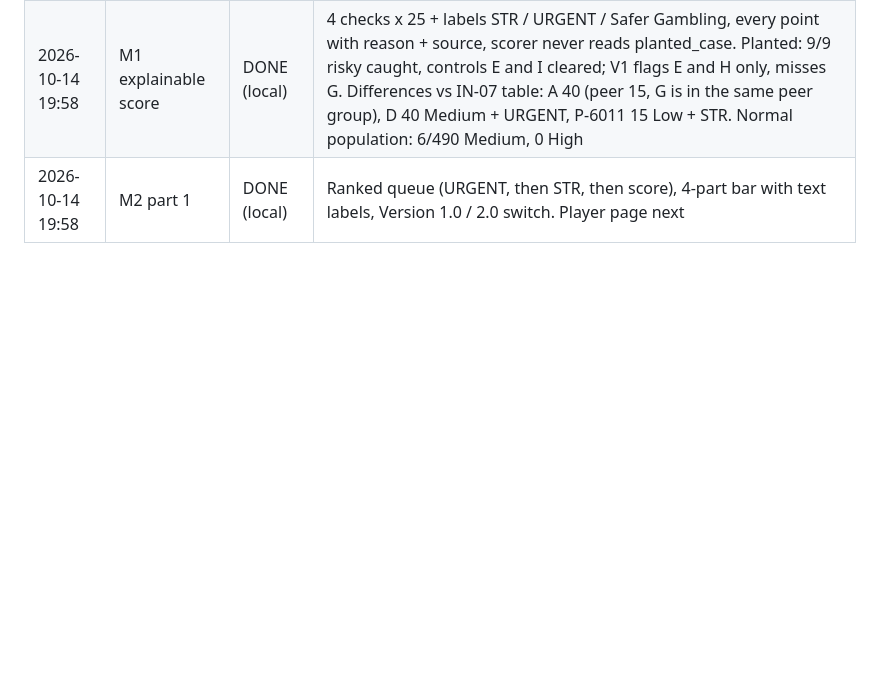
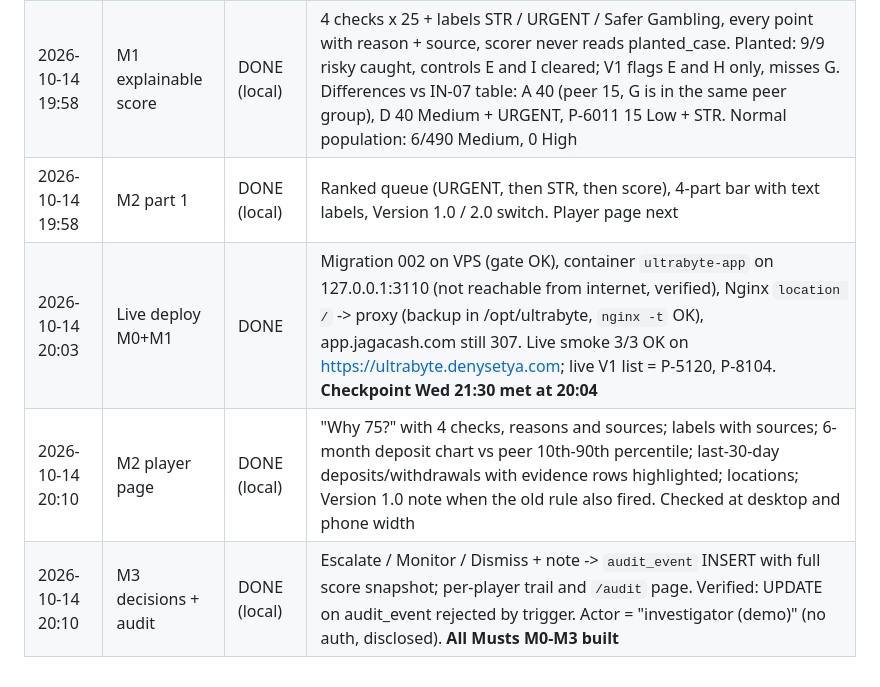
Before and after one commit to Setya78/ultrabyte-thunderhacks, a Markdown page: BUILD-LOG.md, the part around the change. Rendered like a GitHub page; blank space fills up the shorter version.

Commit message:
docs(M0): live deploy logged

```diff
--- a/BUILD-LOG.md
+++ b/BUILD-LOG.md
@@ -31,3 +31,6 @@ D-2026-10-14-07 = K0 v0.7 (team spec IN-07 adopted), logged in the project decis
 | 2026-10-14 19:40 | M0 rework to K0 v0.7 | DONE (local) | `002_k0v07_spec.sql` (IN-07 bands, session location, payout account + holder-match flag, planted cases A-J); seed: 501 players (490 + 11 planted), 62,364 txns, 11,975 sessions, Ontario only. Age bands start at 19 (Ontario minimum age) instead of 18 |
 | 2026-10-14 19:58 | M1 explainable score | DONE (local) | 4 checks x 25 + labels STR / URGENT / Safer Gambling, every point with reason + source, scorer never reads planted_case. Planted: 9/9 risky caught, controls E and I cleared; V1 flags E and H only, misses G. Differences vs IN-07 table: A 40 (peer 15, G is in the same peer group), D 40 Medium + URGENT, P-6011 15 Low + STR. Normal population: 6/490 Medium, 0 High |
 | 2026-10-14 19:58 | M2 part 1 | DONE (local) | Ranked queue (URGENT, then STR, then score), 4-part bar with text labels, Version 1.0 / 2.0 switch. Player page next |
+| 2026-10-14 20:03 | Live deploy M0+M1 | DONE | Migration 002 on VPS (gate OK), container `ultrabyte-app` on 127.0.0.1:3110 (not reachable from internet, verified), Nginx `location /` -> proxy (backup in /opt/ultrabyte, `nginx -t` OK), app.jagacash.com still 307. Live smoke 3/3 OK on https://ultrabyte.denysetya.com; live V1 list = P-5120, P-8104. **Checkpoint Wed 21:30 met at 20:04** |
+| 2026-10-14 20:10 | M2 player page | DONE (local) | "Why 75?" with 4 checks, reasons and sources; labels with sources; 6-month deposit chart vs peer 10th-90th percentile; last-30-day deposits/withdrawals with evidence rows highlighted; locations; Version 1.0 note when the old rule also fired. Checked at desktop and phone width |
+| 2026-10-14 20:10 | M3 decisions + audit | DONE (local) | Escalate / Monitor / Dismiss + note -> `audit_event` INSERT with full score snapshot; per-player trail and `/audit` page. Verified: UPDATE on audit_event rejected by trigger. Actor = "investigator (demo)" (no auth, disclosed). **All Musts M0-M3 built** |
```
